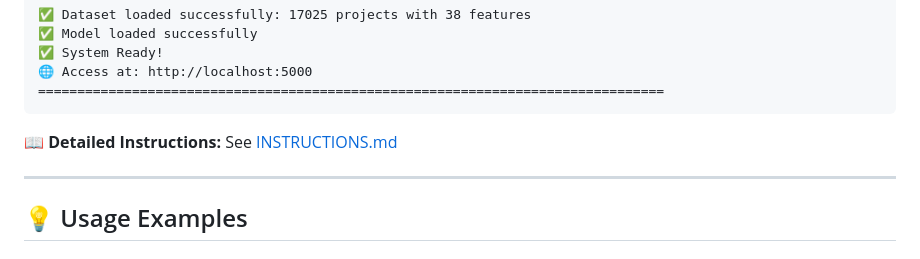
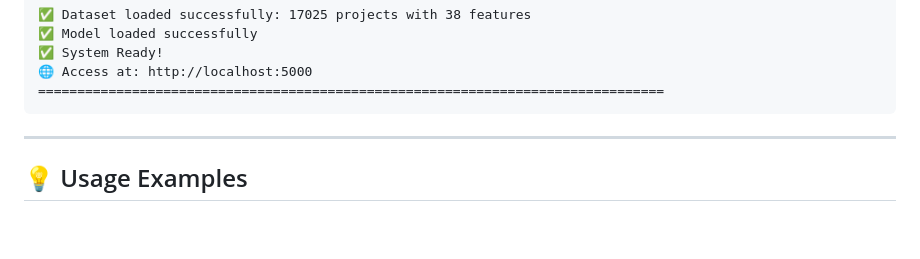
Before and after one commit to kraryal/construction_new, a Markdown page: README.md, the part around the change. GitHub-like rendering; blank space fills up the shorter version.

Commit message:
Remove detailed instructions section from README
Removed reference to detailed instructions in README.

````diff
--- a/README.md
+++ b/README.md
@@ -273,7 +273,6 @@ python app.py
 ================================================================================
 ```
 
-📖 **Detailed Instructions:** See [INSTRUCTIONS.md](INSTRUCTIONS.md)
 
 ---
 
````
